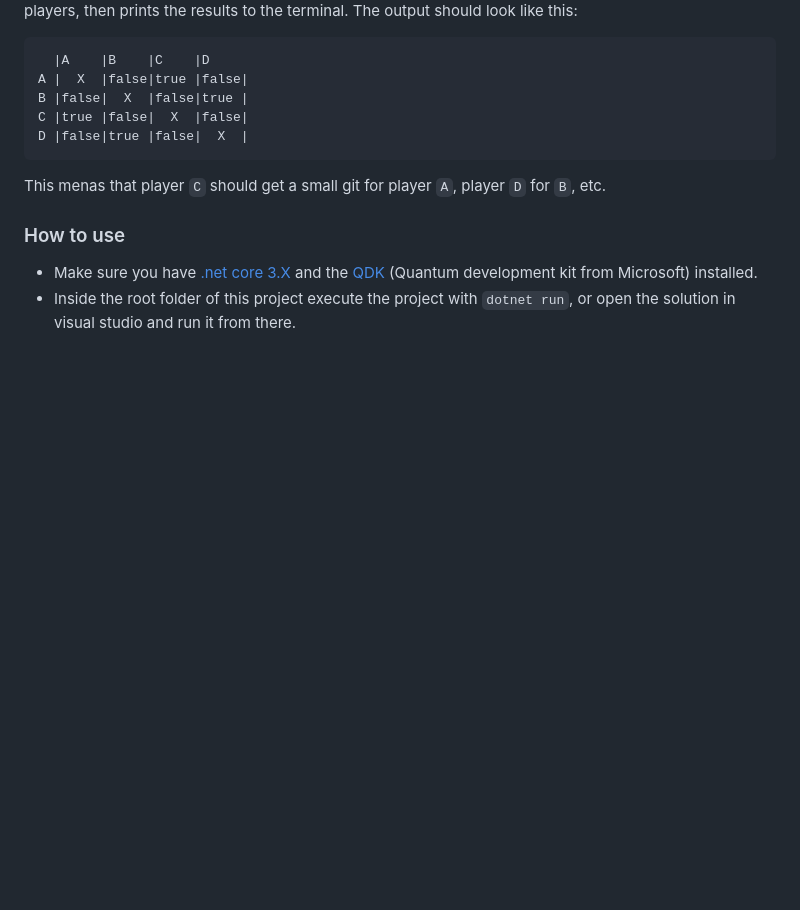
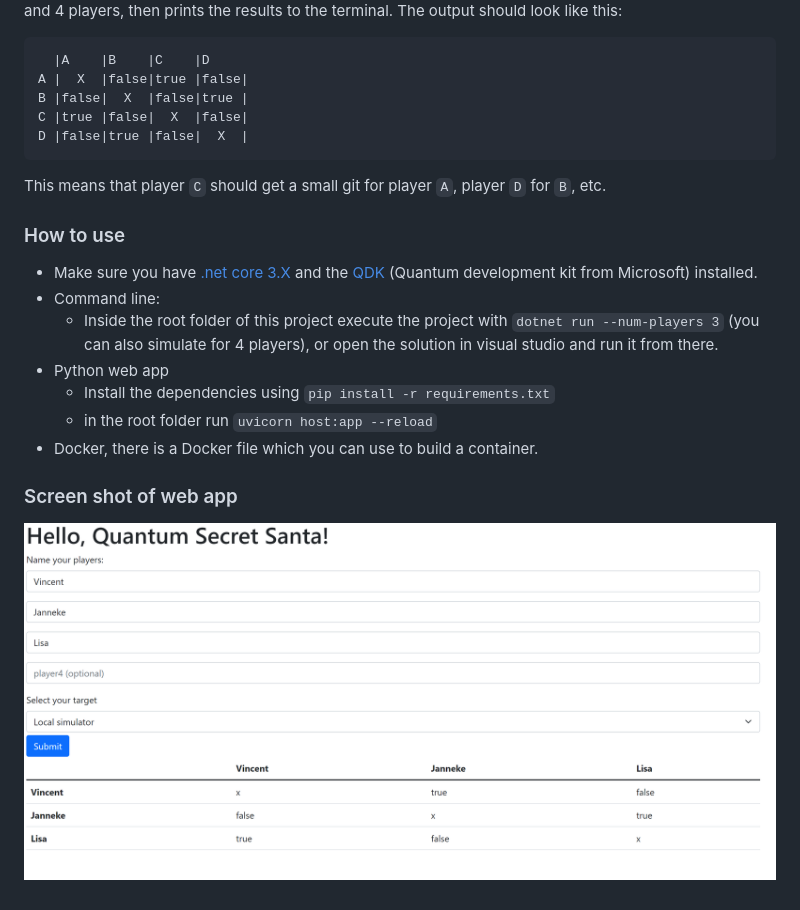
Before and after one commit to vivanwin/solve-secret-santa-with-grover, a Markdown page: README.md, the part around the change printed below. Drawn GitHub-style; pictures changed too: img/Screenshot.png (added); blank space fills up the shorter version.

Commit message:
added python web app

````diff
--- a/README.md
+++ b/README.md
@@ -9,8 +9,16 @@ B |false|  X  |false|true |
 C |true |false|  X  |false|
 D |false|true |false|  X  |
 ```
-This menas that player `C` should get a small git for player `A`, player `D` for `B`, etc.
+This means that player `C` should get a small git for player `A`, player `D` for `B`, etc.
 
 ### How to use
 - Make sure you have [.net core 3.X](https://dotnet.microsoft.com/download/dotnet-core) and the [QDK](https://docs.microsoft.com/en-us/quantum/quickstarts/) (Quantum development kit from Microsoft) installed.
-- Inside the root folder of this project execute the project with `dotnet run`, or open the solution in visual studio and run it from there.
+- Command line:
+  - Inside the root folder of this project execute the project with `dotnet run --num-players 3` (you can also simulate for 4 players), or open the solution in visual studio and run it from there.
+- Python web app
+  - Install the dependencies using `pip install -r requirements.txt`
+  - in the root folder run `uvicorn host:app --reload`
+- Docker, there is a Docker file which you can use to build a container.
+
+### Screen shot of web app
+![Screenshot](https://github.com/vivanwin/solve-secret-santa-with-grover/blob/main/img/Screenshot.png?raw=true)
````
Also changed, not shown: other parts of README.md (+1 -1 lines), 9 other files.
